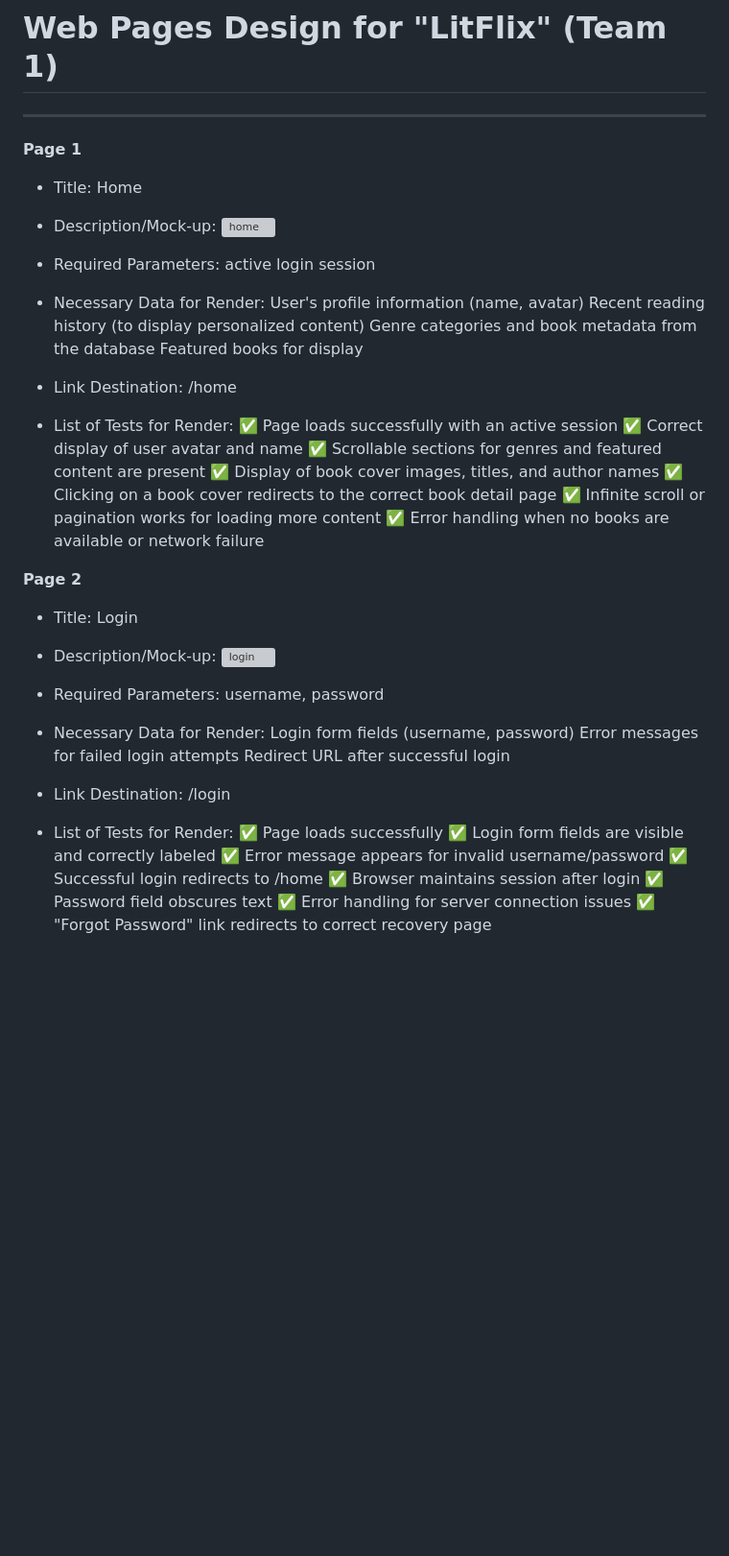
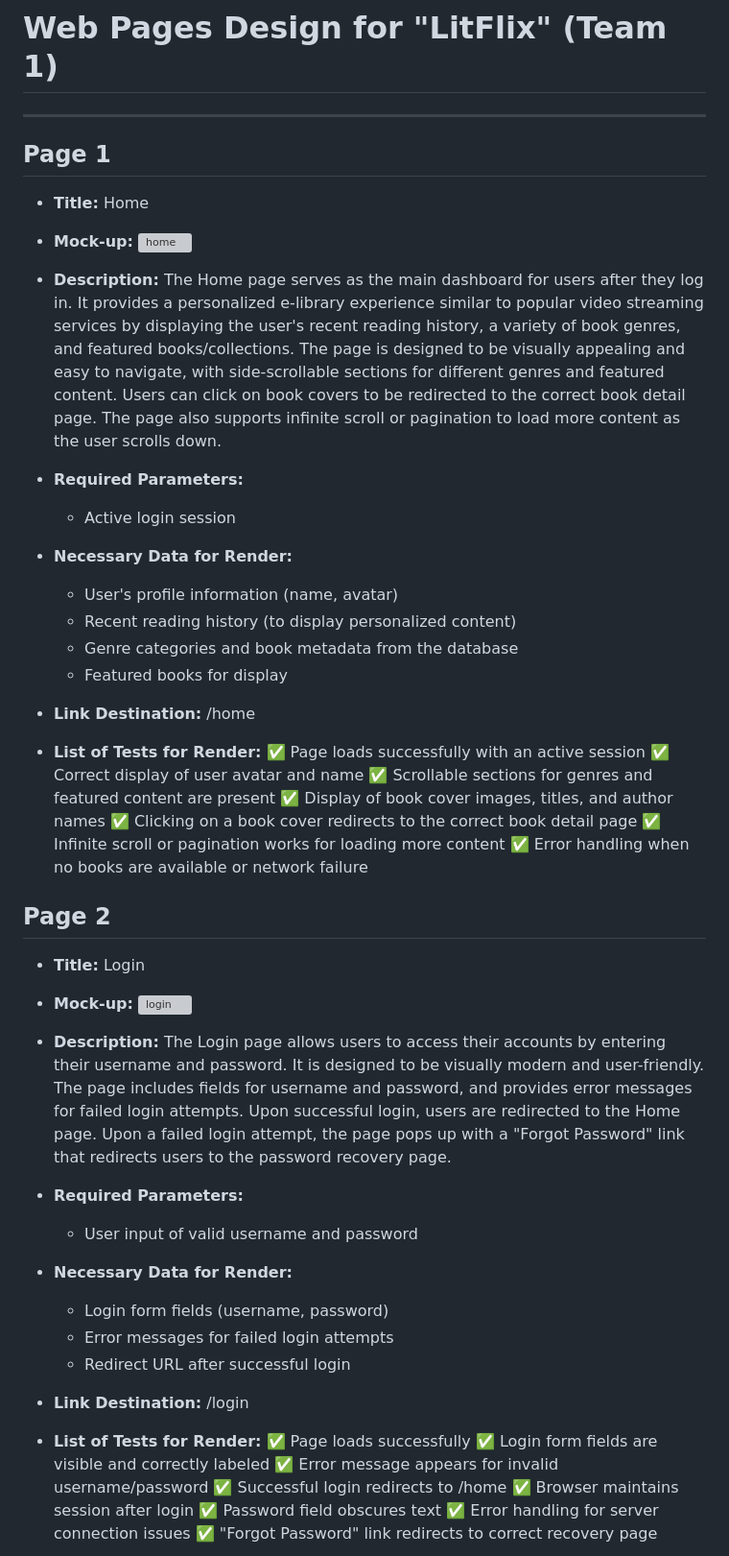
Before and after one commit to gregvandyne/team1, a Markdown page: PAGE_TESTING.md, the part around the change printed below. Shown: that part at 96% size. GitHub-like rendering; blank space fills up the shorter version; grey boxes are pictures that could not be loaded.

Commit message:
PAGE_TESTING.md updated with all descriptions, as well as revised parameters, data, and tests for render

```diff
--- a/PAGE_TESTING.md
+++ b/PAGE_TESTING.md
@@ -1,17 +1,20 @@
 # Web Pages Design for "LitFlix" (Team 1)
 ***
-**Page 1**
-- Title: Home
-- Description/Mock-up: ![home](https://github.com/user-attachments/assets/9d9601c7-f3fa-44e5-805e-d7b1182736db)
+## Page 1
+- **Title:** Home
+- **Mock-up:** ![home](https://github.com/user-attachments/assets/9d9601c7-f3fa-44e5-805e-d7b1182736db)
+- **Description:**
+    The Home page serves as the main dashboard for users after they log in. It provides a personalized e-library experience similar to popular video streaming services by displaying the user's recent reading history, a variety of book genres, and featured books/collections. The page is designed to be visually appealing and easy to navigate, with side-scrollable sections for different genres and featured content. Users can click on book covers to be redirected to the correct book detail page. The page also supports infinite scroll or pagination to load more content as the user scrolls down.
 
-- Required Parameters: active login session
-- Necessary Data for Render:
-    User's profile information (name, avatar)
-    Recent reading history (to display personalized content)
-    Genre categories and book metadata from the database
-    Featured books for display
-- Link Destination: /home
-- List of Tests for Render:
+- **Required Parameters:**
+    - Active login session
+- **Necessary Data for Render:**
+    - User's profile information (name, avatar)
+    - Recent reading history (to display personalized content)
+    - Genre categories and book metadata from the database
+    - Featured books for display
+- **Link Destination:** /home
+- **List of Tests for Render:**
     ✅ Page loads successfully with an active session
     ✅ Correct display of user avatar and name
     ✅ Scrollable sections for genres and featured content are present
@@ -20,17 +23,20 @@
     ✅ Infinite scroll or pagination works for loading more content
     ✅ Error handling when no books are available or network failure
 
-**Page 2**
-- Title: Login
-- Description/Mock-up: ![login](https://github.com/user-attachments/assets/4f29b31c-6a0e-4e35-bf1d-bffa23296932)
+## Page 2
+- **Title:** Login
+- **Mock-up:** ![login](https://github.com/user-attachments/assets/4f29b31c-6a0e-4e35-bf1d-bffa23296932)
+- **Description:**
+    The Login page allows users to access their accounts by entering their username and password. It is designed to be visually modern and user-friendly. The page includes fields for username and password, and provides error messages for failed login attempts. Upon successful login, users are redirected to the Home page. Upon a failed login attempt, the page pops up with a "Forgot Password" link that redirects users to the password recovery page.
+- **Required Parameters:**
+    - User input of valid username and password
+- **Necessary Data for Render:**
+    - Login form fields (username, password)
+    - Error messages for failed login attempts
+    - Redirect URL after successful login
 
-- Required Parameters: username, password
-- Necessary Data for Render:
-    Login form fields (username, password)
-    Error messages for failed login attempts
-    Redirect URL after successful login
-- Link Destination: /login
-- List of Tests for Render:
+- **Link Destination:** /login
+- **List of Tests for Render:**
     ✅ Page loads successfully
     ✅ Login form fields are visible and correctly labeled
     ✅ Error message appears for invalid username/password
```
Also changed, not shown: other parts of PAGE_TESTING.md (+60 -43 lines).
